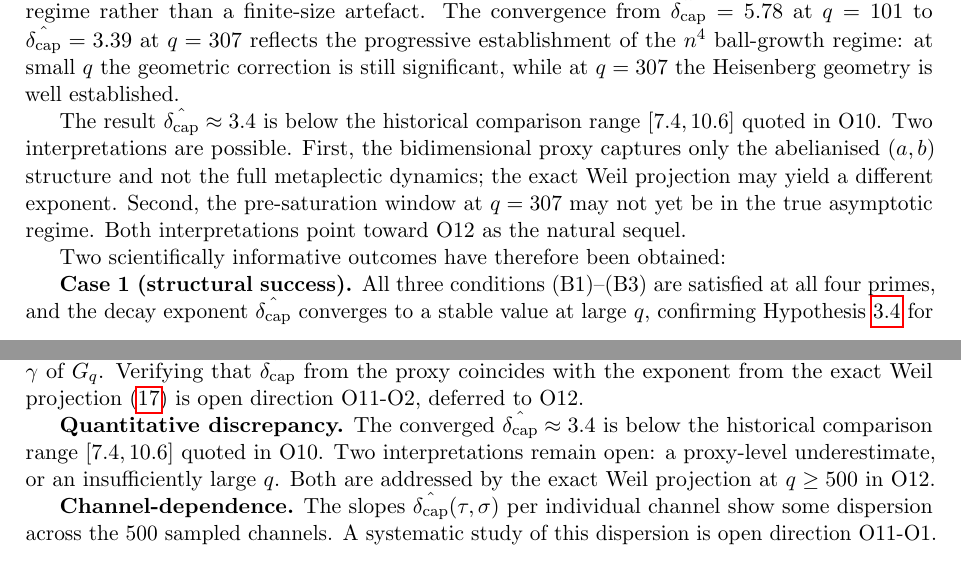
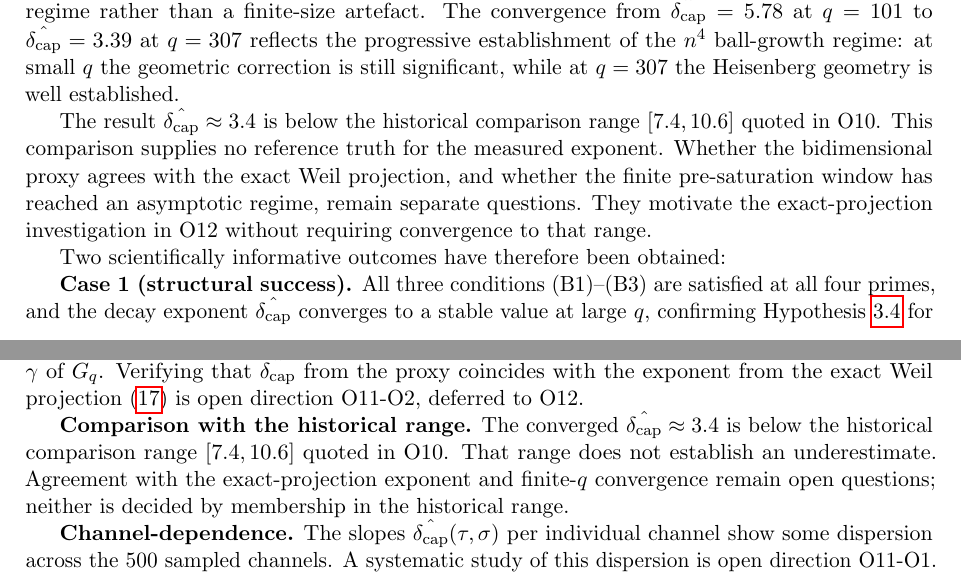
Before and after one commit to Cosmochrony/spectral-o11, a LaTeX paper (tex/SpectralO11.tex): two parts of pages 9 and 12 of 13, joined at a grey line, cut so that both start at the same text. Compiled offline with pdfLaTeX.

Commit message:
Resolve alpha-2 review findings and regenerate historical figure labels

```diff
--- a/tex/SpectralO11.tex
+++ b/tex/SpectralO11.tex
@@ -36,6 +36,12 @@ and Extracting the Capacity Exponent}
 \small \href{mailto:jerome.beau@cosmochrony.org}{jerome.beau@cosmochrony.org}}
 
 \date{March 2026\\[2pt]\small Version 1.1}
+
+\hypersetup{
+  pdftitle={Weil-Block Projective Capacity on Heisenberg Graphs: Resolving the Representation
+    Obstruction and Extracting the Capacity Exponent},
+  pdfauthor={Jérôme Beau}
+}
 
 \begin{document}
 
@@ -598,11 +604,10 @@ and Extracting the Capacity Exponent}
     well established.
 
     The result $\hat\dcap \approx 3.4$ is below the historical comparison range $[7.4, 10.6]$ quoted in O10.
-    Two interpretations are possible.
-    First, the bidimensional proxy captures only the abelianised $(a,b)$ structure and not the
-    full metaplectic dynamics; the exact Weil projection may yield a different exponent.
-    Second, the pre-saturation window at $q = 307$ may not yet be in the true asymptotic regime.
-    Both interpretations point toward O12 as the natural sequel.
+    This comparison supplies no reference truth for the measured exponent.
+    Whether the bidimensional proxy agrees with the exact Weil projection, and whether
+    the finite pre-saturation window has reached an asymptotic regime, remain separate questions.
+    They motivate the exact-projection investigation in O12 without requiring convergence to that range.
 
     Two scientifically informative outcomes have therefore been obtained:
 
@@ -708,10 +713,11 @@ and Extracting the Capacity Exponent}
     Verifying that $\hat\dcap$ from the proxy coincides with the exponent from the exact Weil
     projection~\eqref{eq:weil-action} is open direction O11-O2, deferred to O12.
 
-    \textbf{Quantitative discrepancy.}
-    The converged $\hat\dcap \approx 3.4$ is below the historical comparison range $[7.4, 10.6]$ quoted in O10.
-    Two interpretations remain open: a proxy-level underestimate, or an insufficiently large $q$.
-    Both are addressed by the exact Weil projection at $q \geq 500$ in O12.
+    \textbf{Comparison with the historical range.}
+    The converged $\hat\dcap\approx3.4$ is below the historical comparison range $[7.4,10.6]$ quoted in O10.
+    That range does not establish an underestimate.
+    Agreement with the exact-projection exponent and finite-$q$ convergence remain open questions;
+    neither is decided by membership in the historical range.
 
     \textbf{Channel-dependence.}
     The slopes $\hat\dcap(\tau,\sigma)$ per individual channel show some dispersion across the
```
